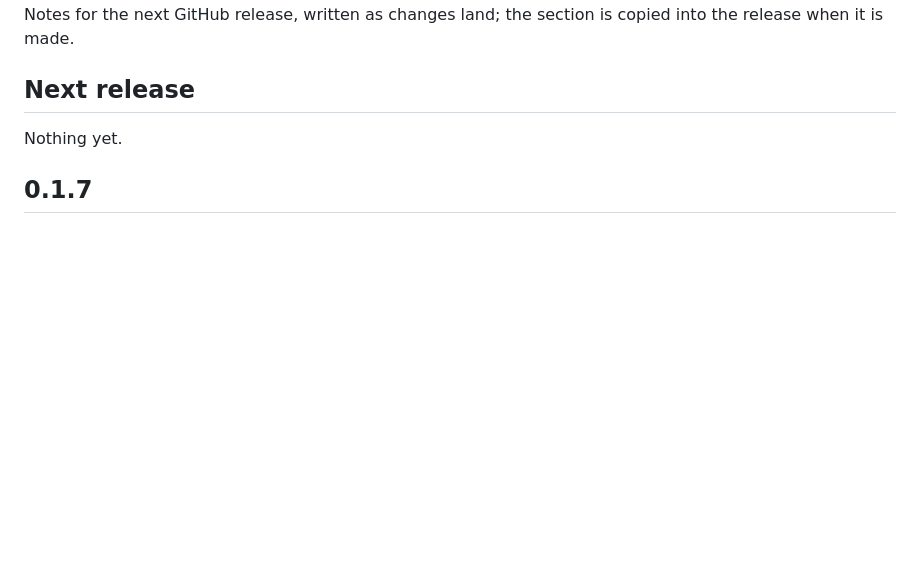
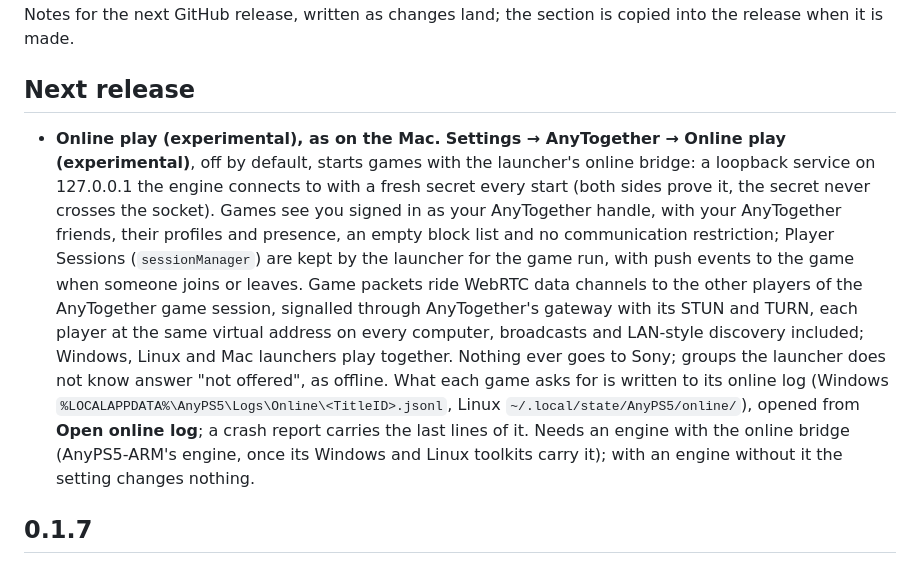
Before and after one commit to AnyTogether/AnyLauncher-Port, a Markdown page: RELEASE_NOTES.md, the part around the change. GitHub-like rendering; blank space fills up the shorter version.

Commit message:
Release notes: online play (experimental)

```diff
--- a/RELEASE_NOTES.md
+++ b/RELEASE_NOTES.md
@@ -5,7 +5,22 @@ release when it is made.
 
 ## Next release
 
-Nothing yet.
+- **Online play (experimental), as on the Mac.** **Settings → AnyTogether → Online play
+  (experimental)**, off by default, starts games with the launcher's online bridge: a loopback
+  service on 127.0.0.1 the engine connects to with a fresh secret every start (both sides prove
+  it, the secret never crosses the socket). Games see you signed in as your AnyTogether handle,
+  with your AnyTogether friends, their profiles and presence, an empty block list and no
+  communication restriction; Player Sessions (`sessionManager`) are kept by the launcher for the
+  game run, with push events to the game when someone joins or leaves. Game packets ride WebRTC
+  data channels to the other players of the AnyTogether game session, signalled through
+  AnyTogether's gateway with its STUN and TURN, each player at the same virtual address on every
+  computer, broadcasts and LAN-style discovery included; Windows, Linux and Mac launchers play
+  together. Nothing ever goes to Sony; groups the launcher does not know answer "not offered",
+  as offline. What each game asks for is written to its online log (Windows
+  `%LOCALAPPDATA%\AnyPS5\Logs\Online\<TitleID>.jsonl`, Linux `~/.local/state/AnyPS5/online/`),
+  opened from **Open online log**; a crash report carries the last lines of it. Needs an engine
+  with the online bridge (AnyPS5-ARM's engine, once its Windows and Linux toolkits carry it);
+  with an engine without it the setting changes nothing.
 
 ## 0.1.7
 
```
